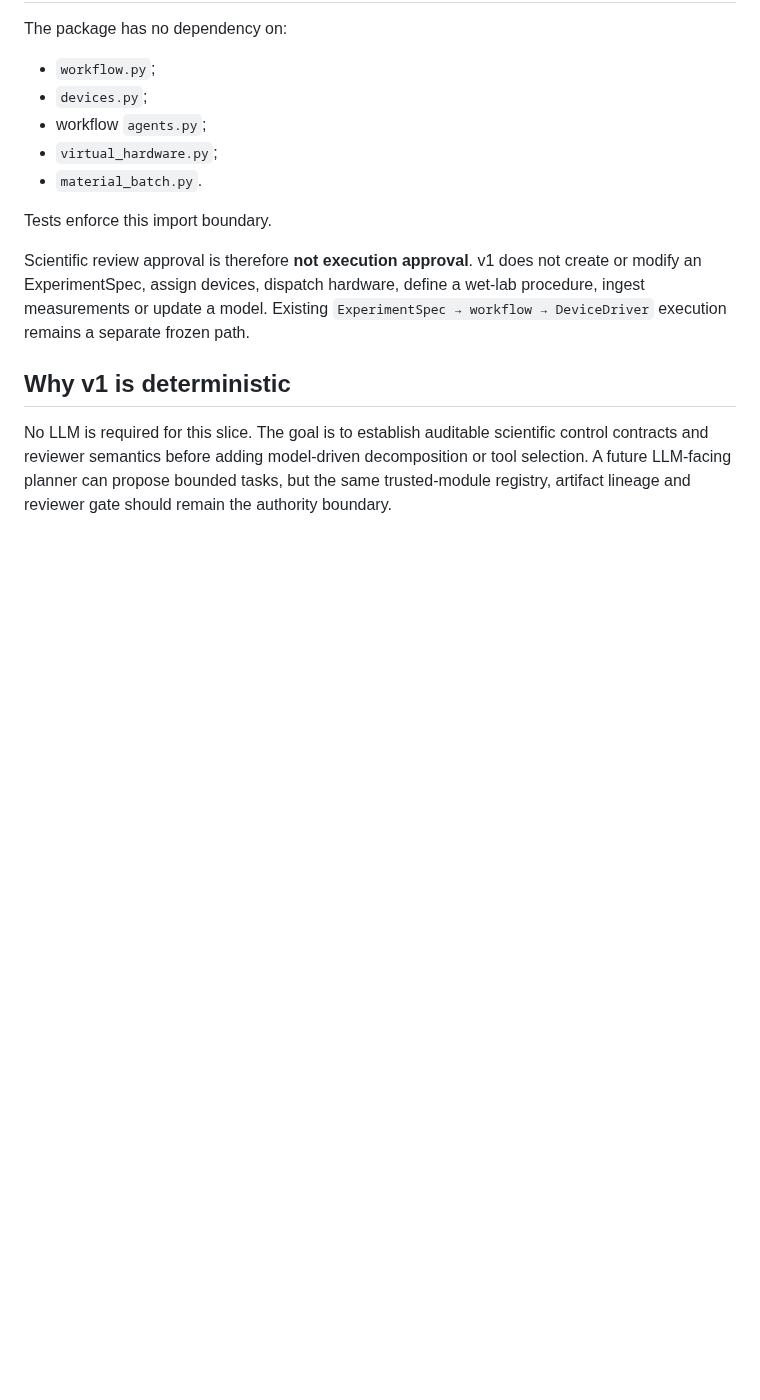
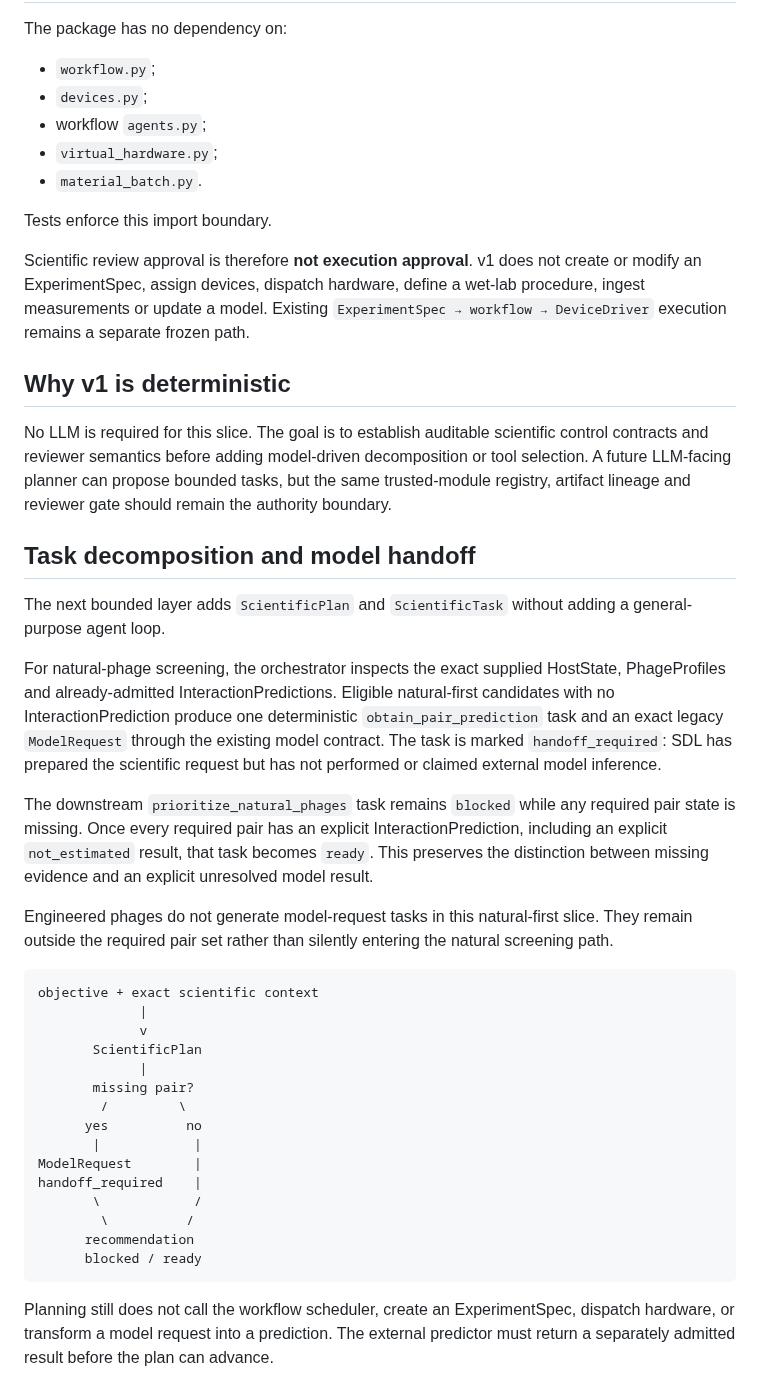
Before and after one commit to edgarcuth-web/self-driving-lab-for-phage-therapy, a Markdown page: docs/scientific-control.md, the part around the change. Rendered like a GitHub page; blank space fills up the shorter version.

Commit message:
docs: describe scientific task decomposition
Refs #48

````diff
--- a/docs/scientific-control.md
+++ b/docs/scientific-control.md
@@ -90,3 +90,48 @@ control contracts and reviewer semantics before adding model-driven decompositio
 or tool selection. A future LLM-facing planner can propose bounded tasks, but the
 same trusted-module registry, artifact lineage and reviewer gate should remain the
 authority boundary.
+
+
+## Task decomposition and model handoff
+
+The next bounded layer adds `ScientificPlan` and `ScientificTask` without adding
+a general-purpose agent loop.
+
+For natural-phage screening, the orchestrator inspects the exact supplied
+HostState, PhageProfiles and already-admitted InteractionPredictions. Eligible
+natural-first candidates with no InteractionPrediction produce one deterministic
+`obtain_pair_prediction` task and an exact legacy `ModelRequest` through the
+existing model contract. The task is marked `handoff_required`: SDL has prepared
+the scientific request but has not performed or claimed external model inference.
+
+The downstream `prioritize_natural_phages` task remains `blocked` while any
+required pair state is missing. Once every required pair has an explicit
+InteractionPrediction, including an explicit `not_estimated` result, that task
+becomes `ready`. This preserves the distinction between missing evidence and an
+explicit unresolved model result.
+
+Engineered phages do not generate model-request tasks in this natural-first slice.
+They remain outside the required pair set rather than silently entering the
+natural screening path.
+
+```text
+objective + exact scientific context
+             |
+             v
+       ScientificPlan
+             |
+       missing pair?
+        /         \
+      yes          no
+       |            |
+ModelRequest        |
+handoff_required    |
+       \            /
+        \          /
+      recommendation
+      blocked / ready
+```
+
+Planning still does not call the workflow scheduler, create an ExperimentSpec,
+dispatch hardware, or transform a model request into a prediction. The external
+predictor must return a separately admitted result before the plan can advance.
````
